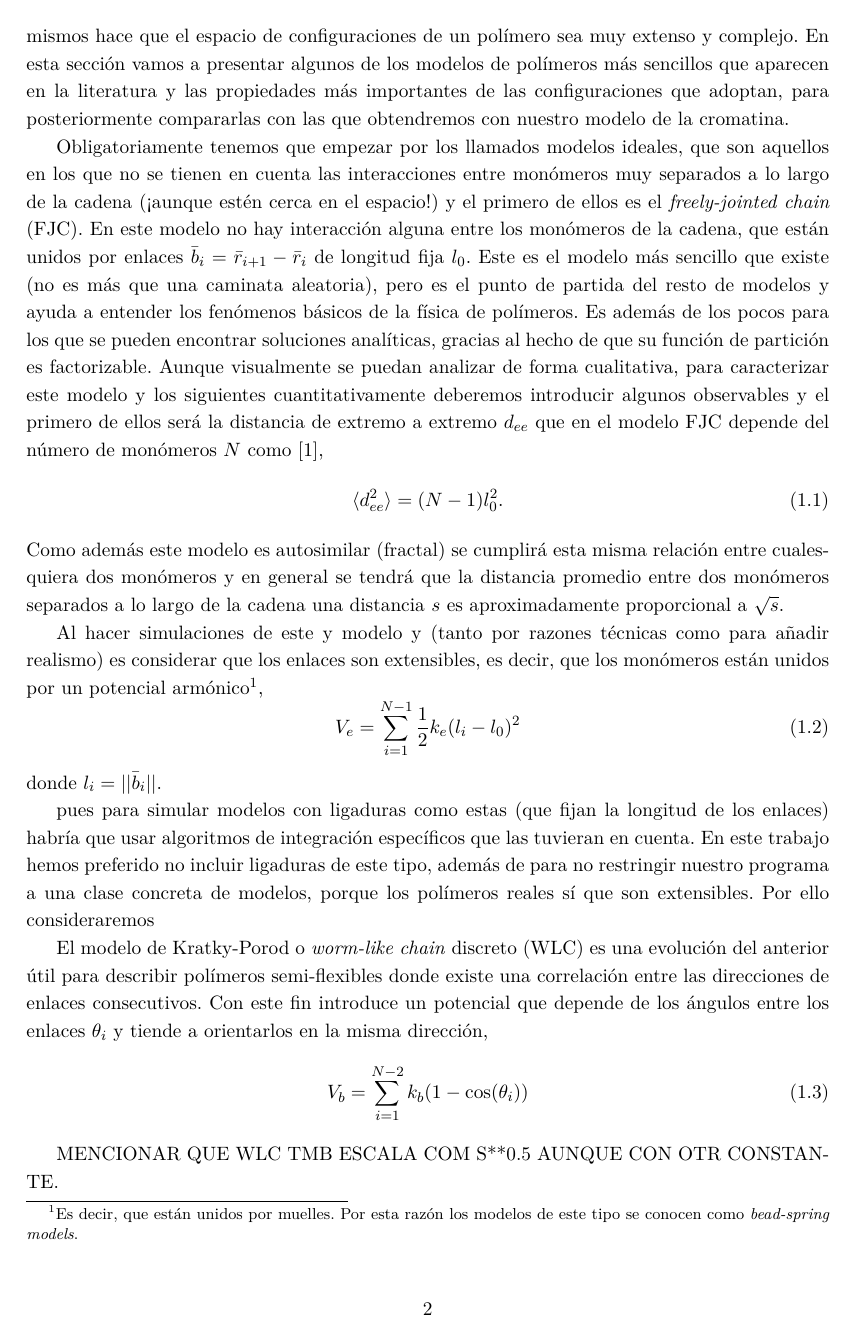
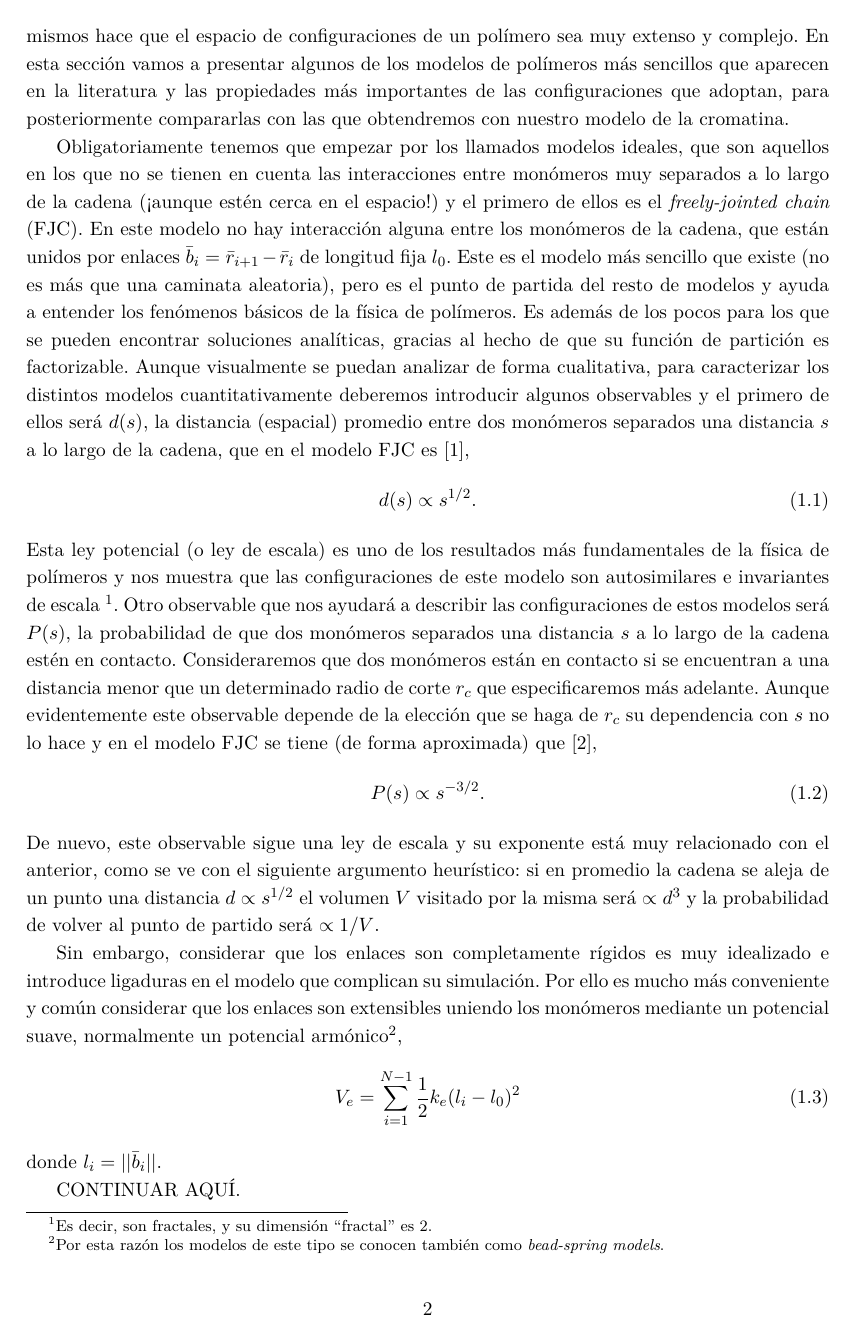
Before and after one commit to Marco-Mendivil-Carboni/TFM, a LaTeX document (Report/Report.tex, which reads Report/Chapters/Introduction.tex): page 6 of 14 before the commit and page 6 of 15 after it. Compiled offline with pdfLaTeX.

Commit message:
Work on introduction to polymer physics: Finish FJC.

```diff
--- a/Report/Chapters/Introduction.tex
+++ b/Report/Chapters/Introduction.tex
@@ -11,21 +11,28 @@ El principal objetivo del trabajo es la implementación en un programa de simula
 
 Como veremos en detalle en el siguiente capítulo la cromatina a nivel biofísico es, ante todo, un polímero y por ello es indispensable hacer una breve introducción a la física de estas macromoléculas antes de adentrarnos en su modelización. Tal y como indica su nombre, los polímeros (del griego: $\pi o \lambda \upsilon \varsigma$ [polys] ``mucho'' y $\mu \varepsilon \rho o \varsigma$ [meros] ``parte'') son macromoléculas compuestas por muchas unidades repetidas llamadas monómeros, unidas entre sí mediante enlaces covalentes. A pesar de su sencillez, su elevado número de grados de libertad y las ligaduras entre los mismos hace que el espacio de configuraciones de un polímero sea muy extenso y complejo. En esta sección vamos a presentar algunos de los modelos de polímeros más sencillos que aparecen en la literatura y las propiedades más importantes de las configuraciones que adoptan, para posteriormente compararlas con las que obtendremos con nuestro modelo de la cromatina.
 
-Obligatoriamente tenemos que empezar por los llamados modelos ideales, que son aquellos en los que no se tienen en cuenta las interacciones entre monómeros muy separados a lo largo de la cadena (¡aunque estén cerca en el espacio!) y el primero de ellos es el \textit{freely-jointed chain} (FJC). En este modelo no hay interacción alguna entre los monómeros de la cadena, que están unidos por enlaces $\bar{b}_i=\bar{r}_{i+1}-\bar{r}_i$ de longitud fija $l_0$. Este es el modelo más sencillo que existe (no es más que una caminata aleatoria), pero es el punto de partida del resto de modelos y ayuda a entender los fenómenos básicos de la física de polímeros. Es además de los pocos para los que se pueden encontrar soluciones analíticas, gracias al hecho de que su función de partición es factorizable. Aunque visualmente se puedan analizar de forma cualitativa, para caracterizar este modelo y los siguientes cuantitativamente deberemos introducir algunos observables y el primero de ellos será la distancia de extremo a extremo $d_{ee}$ que en el modelo FJC depende del número de monómeros $N$ como \cite{Theodorakopoulos2019},
+Obligatoriamente tenemos que empezar por los llamados modelos ideales, que son aquellos en los que no se tienen en cuenta las interacciones entre monómeros muy separados a lo largo de la cadena (¡aunque estén cerca en el espacio!) y el primero de ellos es el \textit{freely-jointed chain} (FJC). En este modelo no hay interacción alguna entre los monómeros de la cadena, que están unidos por enlaces $\bar{b}_i=\bar{r}_{i+1}-\bar{r}_i$ de longitud fija $l_0$. Este es el modelo más sencillo que existe (no es más que una caminata aleatoria), pero es el punto de partida del resto de modelos y ayuda a entender los fenómenos básicos de la física de polímeros. Es además de los pocos para los que se pueden encontrar soluciones analíticas, gracias al hecho de que su función de partición es factorizable. Aunque visualmente se puedan analizar de forma cualitativa, para caracterizar los distintos modelos cuantitativamente deberemos introducir algunos observables y el primero de ellos será $d(s)$, la distancia (espacial) promedio entre dos monómeros separados una distancia $s$ a lo largo de la cadena, que en el modelo FJC es \cite{Theodorakopoulos2019},
 \begin{equation}
-    \label{eq:FJC_dee}
-    \langle d_{ee}^2 \rangle=(N-1)l_0^2.
+    \label{eq:FJC_sd}
+    d(s)\propto s^{1/2}.
 \end{equation}
-Como además este modelo es autosimilar (fractal) se cumplirá esta misma relación entre cualesquiera dos monómeros y en general se tendrá que la distancia promedio entre dos monómeros separados a lo largo de la cadena una distancia $s$ es aproximadamente proporcional a $\sqrt{s}$.
+Esta ley potencial (o ley de escala) es uno de los resultados más fundamentales de la física de polímeros y nos muestra que las configuraciones de este modelo son autosimilares e invariantes de escala \footnote{Es decir, son fractales, y su dimensión ``fractal'' es 2.}. Otro observable que nos ayudará a describir las configuraciones de estos modelos será $P(s)$, la probabilidad de que dos monómeros separados una distancia $s$ a lo largo de la cadena estén en contacto. Consideraremos que dos monómeros están en contacto si se encuentran a una distancia menor que un determinado radio de corte $r_c$ que especificaremos más adelante. Aunque evidentemente este observable depende de la elección que se haga de $r_c$ su dependencia con $s$ no lo hace y en el modelo FJC se tiene (de forma aproximada) que \cite{Kloczkowski1999},
+\begin{equation}
+    \label{eq:FJC_cp}
+    P(s)\propto s^{-3/2}.
+\end{equation}
+De nuevo, este observable sigue una ley de escala y su exponente está muy relacionado con el anterior, como se ve con el siguiente argumento heurístico: si en promedio la cadena se aleja de un punto una distancia $d$ $\propto s^{1/2}$ el volumen $V$ visitado por la misma será $\propto d^3$ y la probabilidad de volver al punto de partido será $\propto 1/V$.
 
-Al hacer simulaciones de este y modelo y  (tanto por razones técnicas como para añadir realismo) es considerar que los enlaces son extensibles, es decir, que los monómeros están unidos por un potencial armónico\footnote{Es decir, que están unidos por muelles. Por esta razón los modelos de este tipo se conocen como \textit{bead-spring models}.},
+Sin embargo, considerar que los enlaces son completamente rígidos es muy idealizado e introduce ligaduras en el modelo que complican su simulación. Por ello es mucho más conveniente y común considerar que los enlaces son extensibles uniendo los monómeros mediante un potencial suave, normalmente un potencial armónico\footnote{Por esta razón los modelos de este tipo se conocen también como \textit{bead-spring models}.},
 \begin{equation}
     \label{eq:Harmonic}
     V_e=\sum_{i=1}^{N-1}\frac{1}{2}k_e(l_i-l_0)^2
 \end{equation}
 donde $l_i=||\bar{b}_i||$.
 
-pues para simular modelos con ligaduras como estas (que fijan la longitud de los enlaces) habría que usar algoritmos de integración específicos que las tuvieran en cuenta. En este trabajo hemos preferido no incluir ligaduras de este tipo, además de para no restringir nuestro programa a una clase concreta de modelos, porque los polímeros reales sí que son extensibles. Por ello consideraremos
+CONTINUAR AQUÍ.
+
+Esta modificación del modelo FJC no altera los exponentes de las leyes de escala anteriores y si la constante elástica $k_e$ es elevada tampoco\cite{Fiasconaro2019}\dots
 
 El modelo de Kratky-Porod o \textit{worm-like chain} discreto (WLC) es una evolución del anterior útil para describir polímeros semi-flexibles donde existe una correlación entre las direcciones de enlaces consecutivos. Con este fin introduce un potencial que depende de los ángulos entre los enlaces $\theta_i$ y tiende a orientarlos en la misma dirección,
 \begin{equation}
```
Also changed, not shown: Report/Chapters/Introduction.tex (2 more changed lines).
